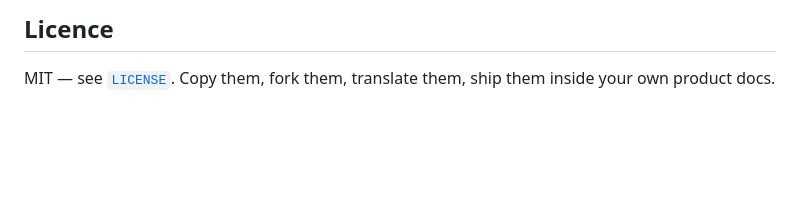
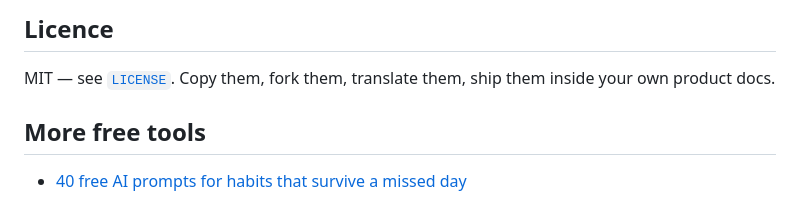
Before and after one commit to pittner/voice-note-templates, a Markdown page: README.md, the part around the change. Drawn GitHub-style; blank space fills up the shorter version.

Commit message:
Cross-link the free habit prompt pack

```diff
--- a/README.md
+++ b/README.md
@@ -74,3 +74,7 @@ PRs welcome, especially for professions the ten categories miss — nurses, surv
 ## Licence
 
 MIT — see [`LICENSE`](LICENSE). Copy them, fork them, translate them, ship them inside your own product docs.
+
+## More free tools
+
+- [40 free AI prompts for habits that survive a missed day](https://pittner.github.io/habit-prompts/)
```
